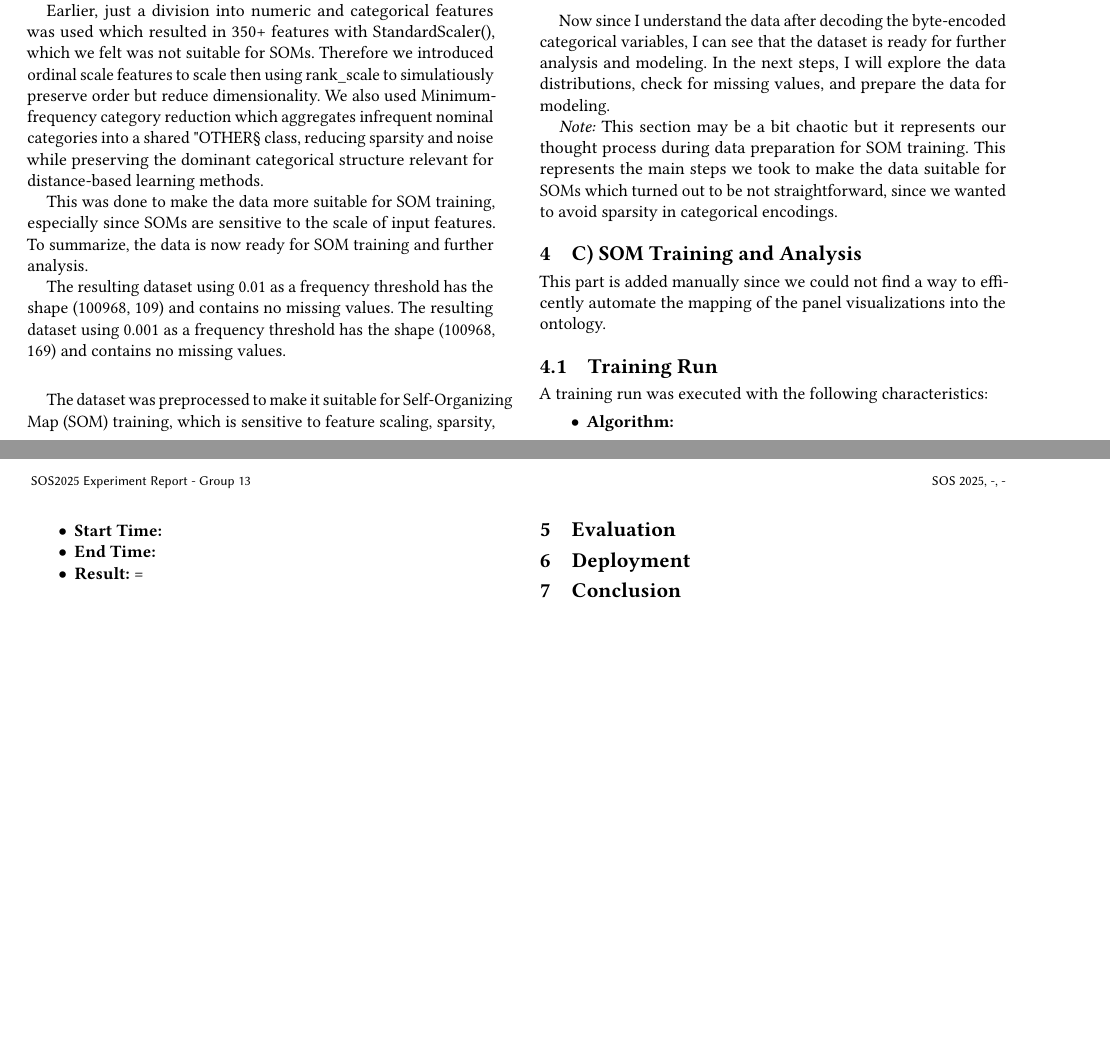
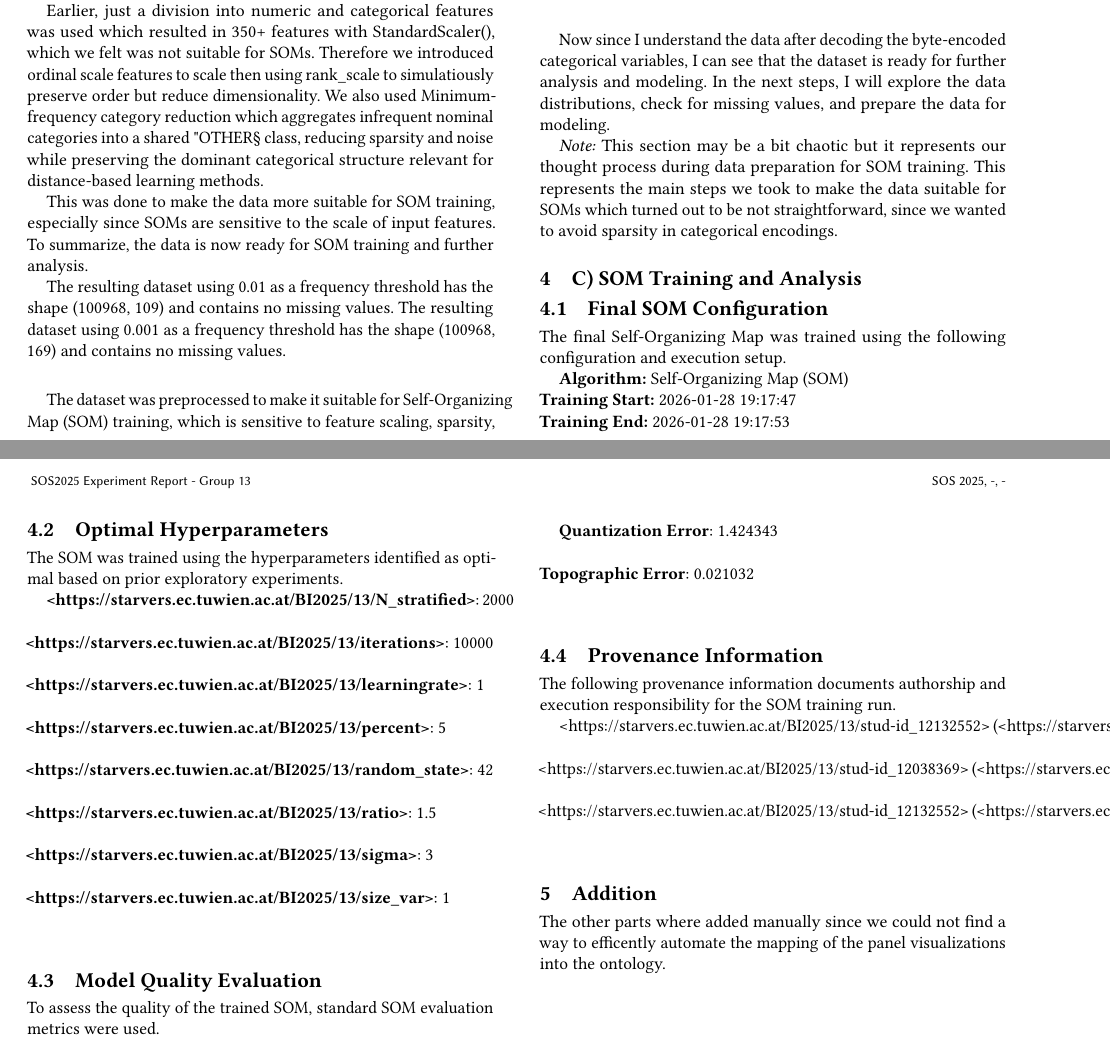
Before and after one commit to benicio-daniel/SOS_Assignment_3, a LaTeX paper (src/report/experiment_report_proof_of_concept.tex): two parts of pages 2 and 3 of 3, joined at a grey line, cut so that both start at the same text, the shorter picture padded with empty space. Compiled offline with pdfLaTeX.

Commit message:
final push, fixed report

```diff
--- a/src/report/experiment_report_proof_of_concept.tex
+++ b/src/report/experiment_report_proof_of_concept.tex
@@ -219,23 +219,44 @@ since we wanted to avoid sparsity in categorical encodings.
 
 \section{C) SOM Training and Analysis}
 
-This part is added manually since we could not find a way to efficently automate the mapping of the panel visualizations into the ontology.
+\subsection{Final SOM Configuration}
+The final Self-Organizing Map was trained using the following configuration and execution setup.
 
-\subsection{Training Run}
-A training run was executed with the following characteristics:
-\begin{itemize}
-    \item \textbf{Algorithm:}
-    \item \textbf{Start Time:}
-    \item \textbf{End Time:}
-    \item \textbf{Result:}  =
-\end{itemize}
+\textbf{Algorithm:} Self-Organizing Map (SOM) \\
+\textbf{Training Start:} 2026-01-28 19:17:47 \\
+\textbf{Training End:} 2026-01-28 19:17:53
 
-%% --- 5. Evaluation ---
-\section{Evaluation}
+\subsection{Optimal Hyperparameters}
+The SOM was trained using the hyperparameters identified as optimal based on prior exploratory experiments.
 
-%% --- 6. Deployment ---
-\section{Deployment}
+\textbf{<https://starvers.ec.tuwien.ac.at/BI2025/13/N\_stratified>}: 2000\\\\
+\textbf{<https://starvers.ec.tuwien.ac.at/BI2025/13/iterations>}: 10000\\\\
+\textbf{<https://starvers.ec.tuwien.ac.at/BI2025/13/learningrate>}: 1\\\\
+\textbf{<https://starvers.ec.tuwien.ac.at/BI2025/13/percent>}: 5\\\\
+\textbf{<https://starvers.ec.tuwien.ac.at/BI2025/13/random\_state>}: 42\\\\
+\textbf{<https://starvers.ec.tuwien.ac.at/BI2025/13/ratio>}: 1.5\\\\
+\textbf{<https://starvers.ec.tuwien.ac.at/BI2025/13/sigma>}: 3\\\\
+\textbf{<https://starvers.ec.tuwien.ac.at/BI2025/13/size\_var>}: 1\\\\
 
-\section{Conclusion}
+
+\subsection{Model Quality Evaluation}
+To assess the quality of the trained SOM, standard SOM evaluation metrics were used.
+
+\textbf{Quantization Error}: 1.424343\\\\
+\textbf{Topographic Error}: 0.021032\\\\
+
+
+\subsection{Provenance Information}
+The following provenance information documents authorship and execution responsibility for the SOM training run.
+
+<https://starvers.ec.tuwien.ac.at/BI2025/13/stud-id\_12132552> (<https://starvers.ec.tuwien.ac.at/BI2025/13/code\_executor>)\\\\
+<https://starvers.ec.tuwien.ac.at/BI2025/13/stud-id\_12038369> (<https://starvers.ec.tuwien.ac.at/BI2025/13/code\_writer>)\\\\
+<https://starvers.ec.tuwien.ac.at/BI2025/13/stud-id\_12132552> (<https://starvers.ec.tuwien.ac.at/BI2025/13/code\_writer>)\\\\
+
+
+
+%% --- Additon ---
+\section{Addition}
+The other parts where added manually since we could not find a way to efficently automate the mapping of the panel visualizations into the ontology.
 
 \end{document}
```
Also changed, not shown: 1 other file.
